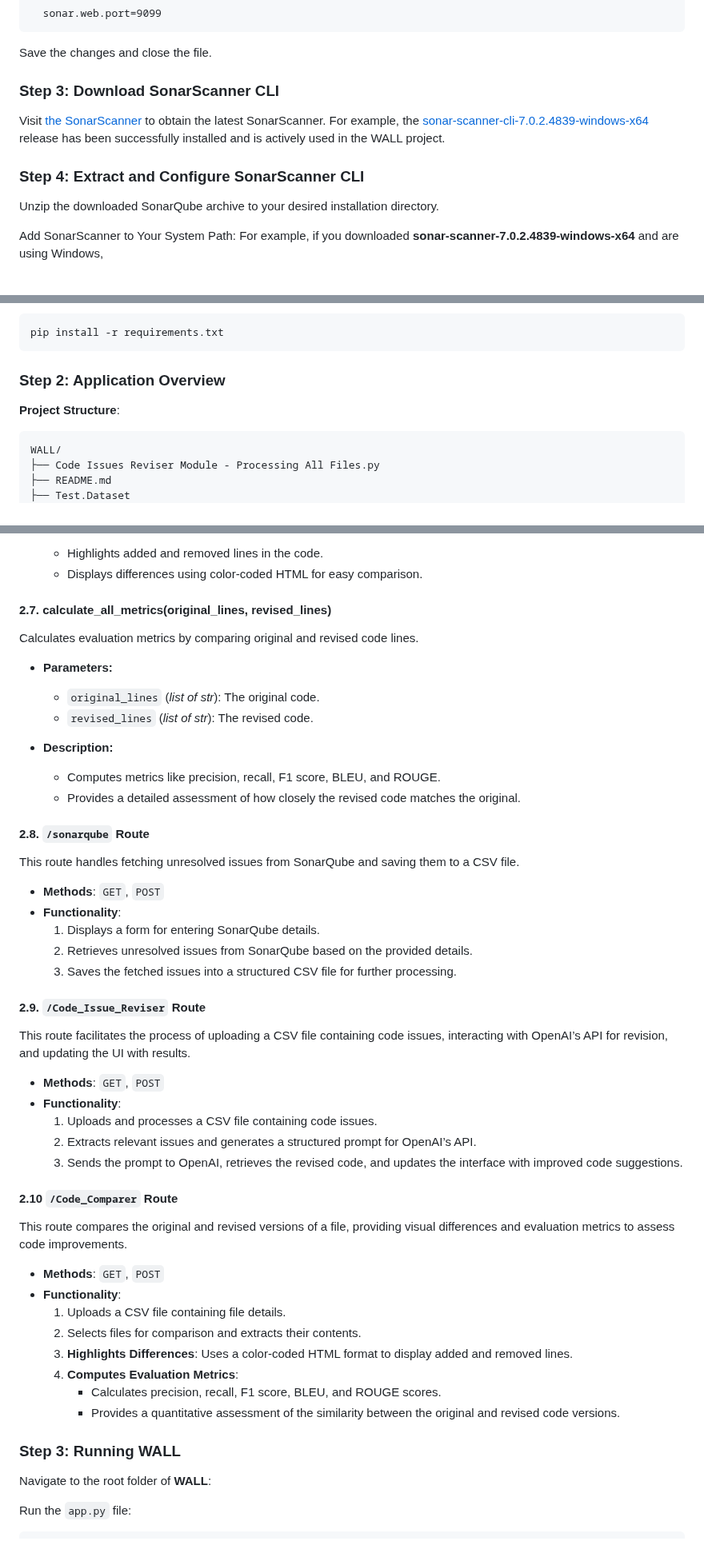
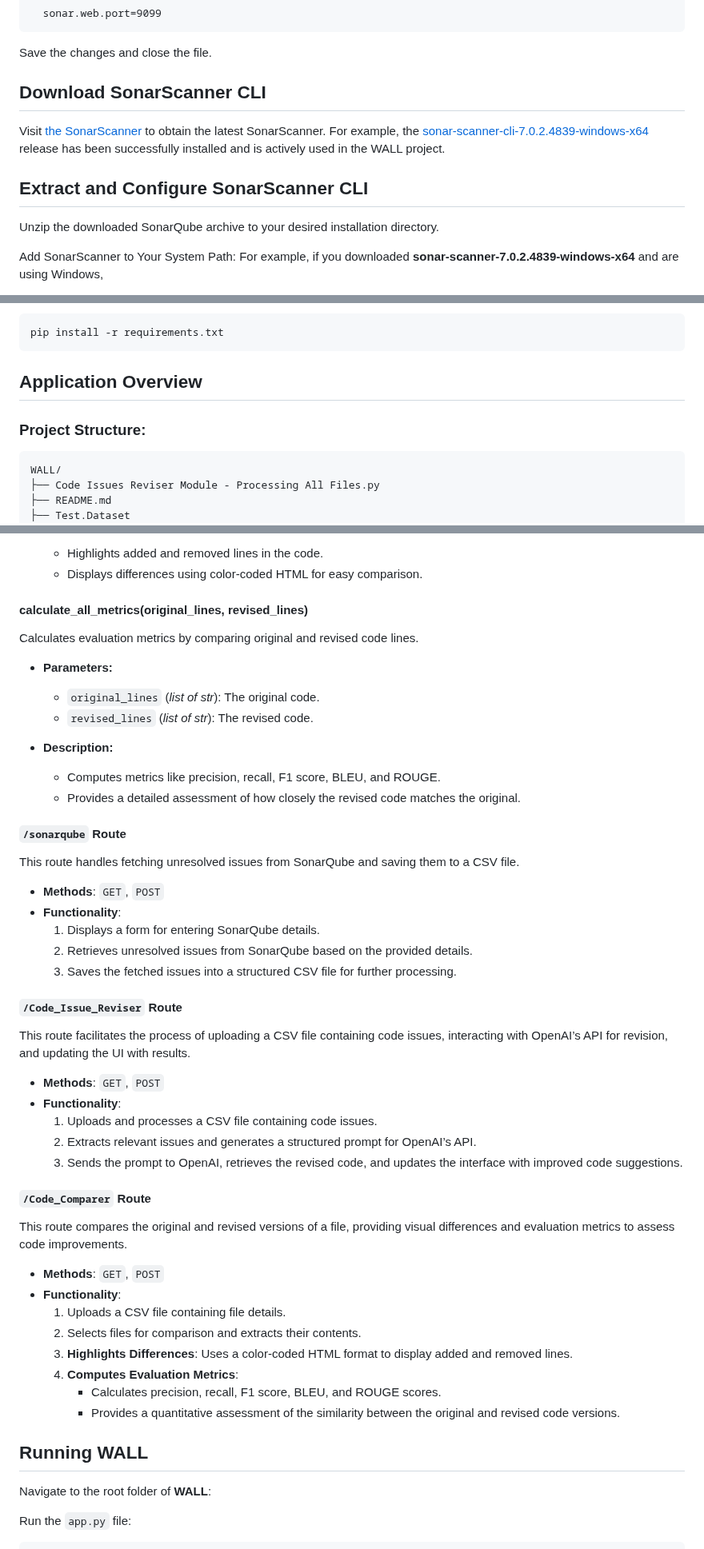
Before and after one commit to MoeinAbtahi/WALL, a Markdown page: README.md, 3 parts joined by grey strips. Shown at 80% size. Drawn GitHub-style.

````diff
--- a/README.md
+++ b/README.md
@@ -145,11 +145,11 @@ Before installing SonarQube, ensure your system meets the following requirements
 
    Save the changes and close the file.
 
-### Step 3:  Download SonarScanner CLI
+## Download SonarScanner CLI
 
    Visit [the SonarScanner](https://docs.sonarsource.com/sonarqube-server/10.8/analyzing-source-code/scanners/sonarscanner/) to obtain the latest SonarScanner. For example, the [sonar-scanner-cli-7.0.2.4839-windows-x64](https://binaries.sonarsource.com/Distribution/sonar-scanner-cli/sonar-scanner-cli-7.0.2.4839-windows-x64.zip?_gl=1*1x9i4t6*_gcl_aw*R0NMLjE3NDEwNTkyMDEuQ2p3S0NBaUF3NVctQmhBaEVpd0FwdjRnb093dEx6dVFkNnR0Sl9OcTlRQU1CajZpUmdZTWVlU0JRbDl0anBBcHQweXloTmt4NnJoRVNCb0N6ZVVRQXZEX0J3RQ..*_gcl_au*ODU4NDI5Mzk3LjE3NDEwMjcwMzc.*_ga*Njc3MzQwOTE0LjE3NDEwMjcwMzU.*_ga_9JZ0GZ5TC6*MTc0MTA1OTA4Mi4zLjEuMTc0MTA1OTIwNi41My4wLjA.) release has been successfully installed and is actively used in the WALL project.
 
-### Step 4: Extract and Configure SonarScanner CLI
+## Extract and Configure SonarScanner CLI
 
    Unzip the downloaded SonarQube archive to your desired installation directory.
 
@@ -326,9 +326,9 @@ Run the following command to install all necessary dependencies for the WALL app
    pip install -r requirements.txt
    ```
 
-### Step 2: Application Overview
+## Application Overview
 
-**Project Structure**:
+### **Project Structure**:
 
 ```bash
 WALL/
@@ -432,7 +432,7 @@ Highlights the differences between two versions of a file in HTML format.
   - Highlights added and removed lines in the code.
   - Displays differences using color-coded HTML for easy comparison.
 
-#### 2.7. **calculate_all_metrics(original_lines, revised_lines)**
+#### **calculate_all_metrics(original_lines, revised_lines)**
 
 Calculates evaluation metrics by comparing original and revised code lines.
 
@@ -444,7 +444,7 @@ Calculates evaluation metrics by comparing original and revised code lines.
   - Computes metrics like precision, recall, F1 score, BLEU, and ROUGE.
   - Provides a detailed assessment of how closely the revised code matches the original.
 
-#### **2.8. `/sonarqube` Route**
+#### **`/sonarqube` Route**
 
 This route handles fetching unresolved issues from SonarQube and saving them to a CSV file.
 
@@ -454,7 +454,7 @@ This route handles fetching unresolved issues from SonarQube and saving them to
   2. Retrieves unresolved issues from SonarQube based on the provided details.
   3. Saves the fetched issues into a structured CSV file for further processing.
 
-#### **2.9. `/Code_Issue_Reviser` Route**
+#### **`/Code_Issue_Reviser` Route**
 
 This route facilitates the process of uploading a CSV file containing code issues, interacting with OpenAI’s API for revision, and updating the UI with results.
 
@@ -464,7 +464,7 @@ This route facilitates the process of uploading a CSV file containing code issue
   2. Extracts relevant issues and generates a structured prompt for OpenAI’s API.
   3. Sends the prompt to OpenAI, retrieves the revised code, and updates the interface with improved code suggestions.
 
-#### **2.10 `/Code_Comparer` Route**
+#### **`/Code_Comparer` Route**
 
 This route compares the original and revised versions of a file, providing visual differences and evaluation metrics to assess code improvements.
 
@@ -477,7 +477,7 @@ This route compares the original and revised versions of a file, providing visua
      - Calculates precision, recall, F1 score, BLEU, and ROUGE scores.
      - Provides a quantitative assessment of the similarity between the original and revised code versions.
 
-### Step 3: Running WALL
+## Running WALL
 
 Navigate to the root folder of **WALL**:
 
````
Also changed, not shown: other parts of README.md (+81 -83 lines).
